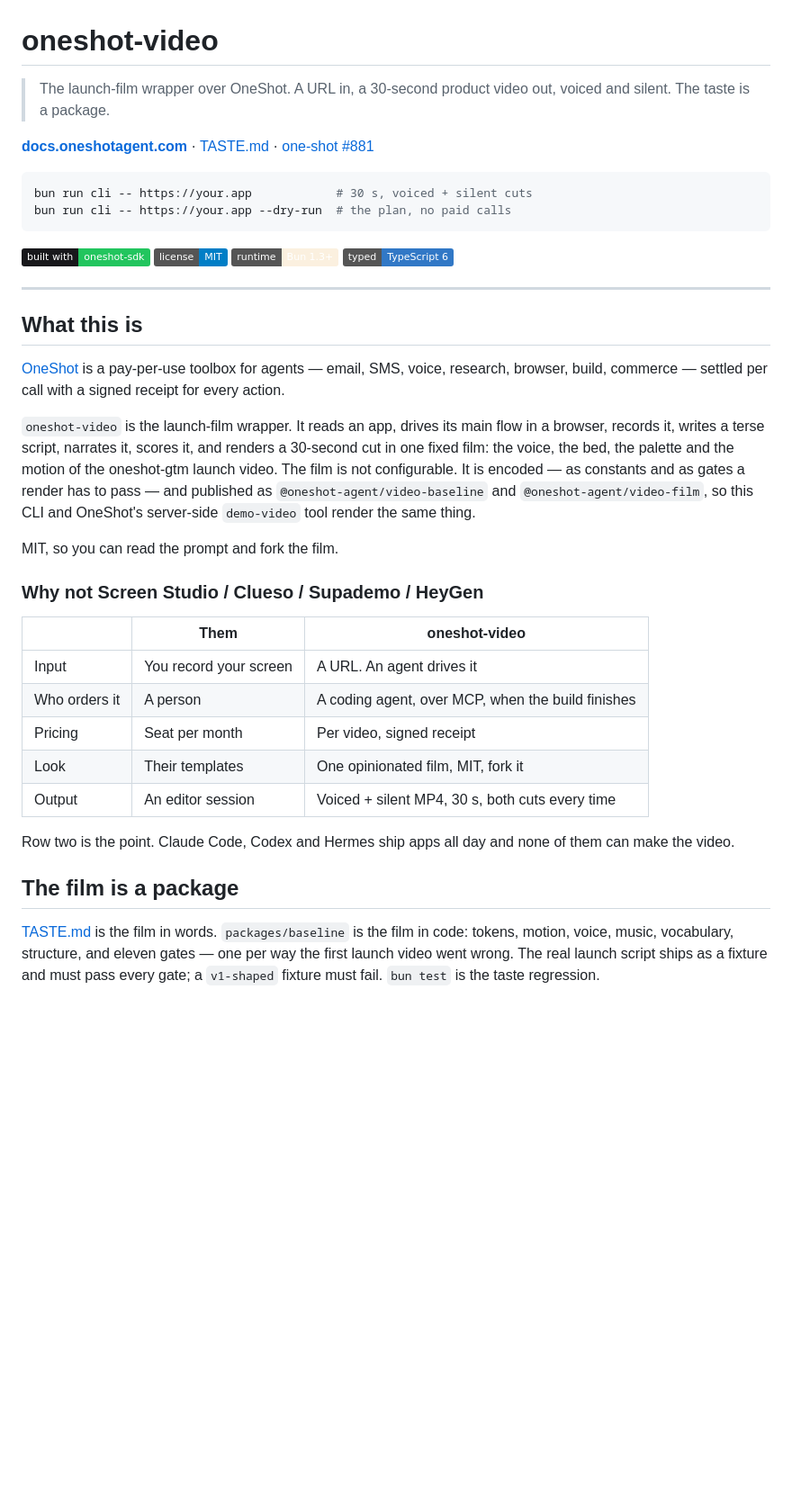
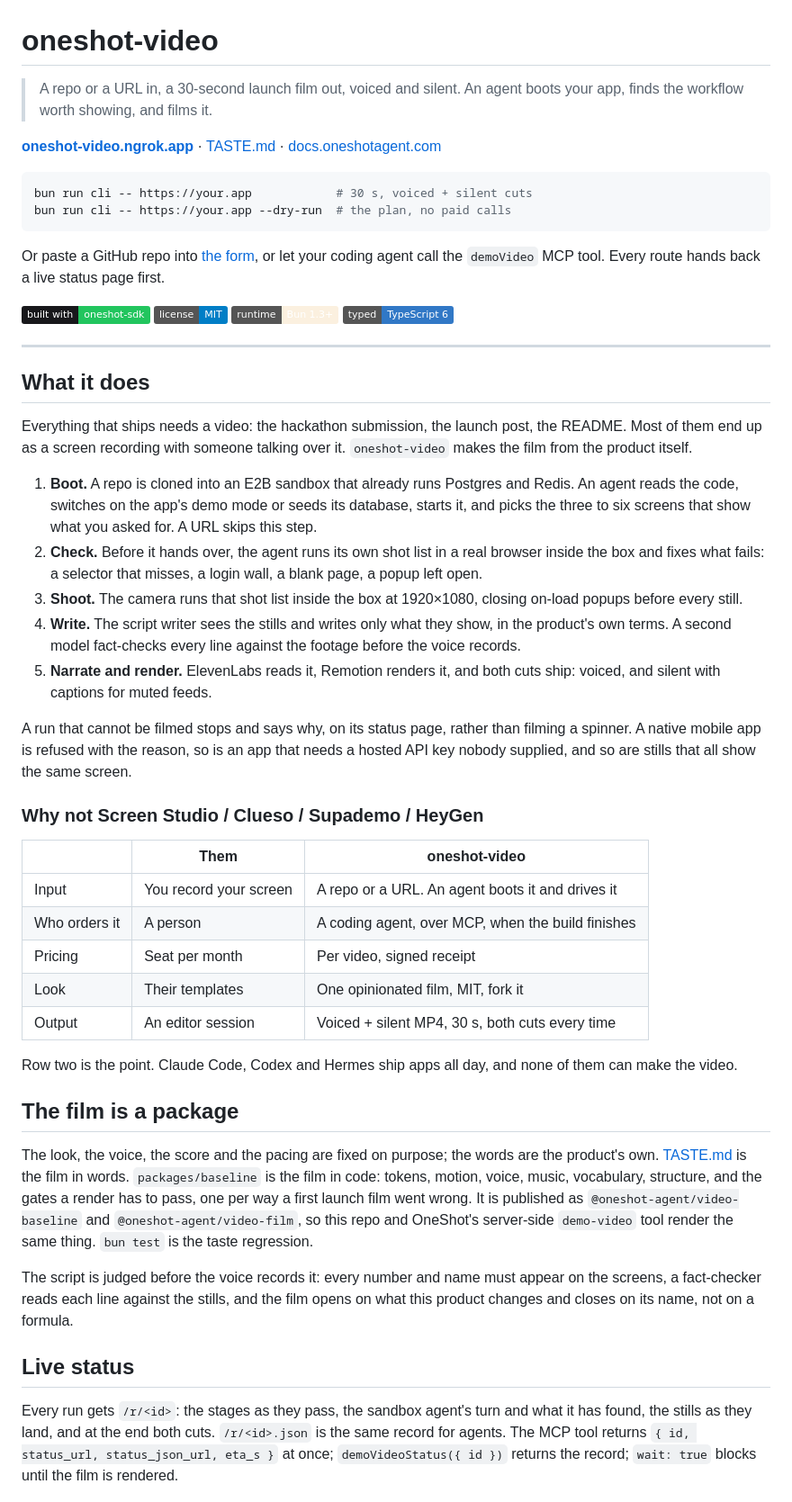
Before and after one commit to oneshot-agent/oneshot-video, a Markdown page: README.md, the part around one of its changes. Shown at 90% size. GitHub-like rendering; badges without logos; blank space fills up the shorter version.

````diff
--- a/README.md
+++ b/README.md
@@ -1,48 +1,73 @@
 # oneshot-video
 
-> The launch-film wrapper over OneShot. A URL in, a 30-second product video out, voiced and silent. The taste is a package.
+> A repo or a URL in, a 30-second launch film out, voiced and silent. An agent boots your app, finds the workflow worth showing, and films it.
 
-**[docs.oneshotagent.com](https://docs.oneshotagent.com)** · [TASTE.md](./TASTE.md) · [one-shot #881](https://github.com/tormine/oneshot/issues/881)
+**[oneshot-video.ngrok.app](https://oneshot-video.ngrok.app)** · [TASTE.md](./TASTE.md) · [docs.oneshotagent.com](https://docs.oneshotagent.com)
 
 ```bash
 bun run cli -- https://your.app            # 30 s, voiced + silent cuts
 bun run cli -- https://your.app --dry-run  # the plan, no paid calls
 ```
 
+Or paste a GitHub repo into [the form](https://oneshot-video.ngrok.app), or let your coding agent
+call the `demoVideo` MCP tool. Every route hands back a live status page first.
+
 [![Built with oneshot-sdk](https://img.shields.io/badge/built%20with-oneshot--sdk-0a0a0a?style=flat&labelColor=18181b&color=22c55e)](https://www.npmjs.com/package/@oneshot-agent/sdk) [![License](https://img.shields.io/badge/license-MIT-blue.svg)](./LICENSE) [![Bun](https://img.shields.io/badge/runtime-Bun%201.3+-fbf0df?logo=bun&logoColor=black)](https://bun.sh) [![TypeScript](https://img.shields.io/badge/typed-TypeScript%206-3178c6?logo=typescript&logoColor=white)](https://www.typescriptlang.org)
 
 ---
 
-## What this is
+## What it does
 
-[OneShot](https://docs.oneshotagent.com) is a pay-per-use toolbox for agents — email, SMS, voice,
-research, browser, build, commerce — settled per call with a signed receipt for every action.
+Everything that ships needs a video: the hackathon submission, the launch post, the README. Most
+of them end up as a screen recording with someone talking over it. `oneshot-video` makes the film
+from the product itself.
 
-`oneshot-video` is the launch-film wrapper. It reads an app, drives its main flow in a browser,
-records it, writes a terse script, narrates it, scores it, and renders a 30-second cut in one
-fixed film: the voice, the bed, the palette and the motion of the oneshot-gtm launch video. The
-film is not configurable. It is encoded — as constants and as gates a render has to pass — and
-published as `@oneshot-agent/video-baseline` and `@oneshot-agent/video-film`, so this CLI and
-OneShot's server-side `demo-video` tool render the same thing.
+1. **Boot.** A repo is cloned into an E2B sandbox that already runs Postgres and Redis. An agent
+   reads the code, switches on the app's demo mode or seeds its database, starts it, and picks
+   the three to six screens that show what you asked for. A URL skips this step.
+2. **Check.** Before it hands over, the agent runs its own shot list in a real browser inside the
+   box and fixes what fails: a selector that misses, a login wall, a blank page, a popup left open.
+3. **Shoot.** The camera runs that shot list inside the box at 1920×1080, closing on-load popups
+   before every still.
+4. **Write.** The script writer sees the stills and writes only what they show, in the product's
+   own terms. A second model fact-checks every line against the footage before the voice records.
+5. **Narrate and render.** ElevenLabs reads it, Remotion renders it, and both cuts ship: voiced,
+   and silent with captions for muted feeds.
 
-MIT, so you can read the prompt and fork the film.
+A run that cannot be filmed stops and says why, on its status page, rather than filming a
+spinner. A native mobile app is refused with the reason, so is an app that needs a hosted API key
+nobody supplied, and so are stills that all show the same screen.
 
 ### Why not Screen Studio / Clueso / Supademo / HeyGen
 
 |               | Them                   | oneshot-video                                     |
 | ------------- | ---------------------- | ------------------------------------------------- |
-| Input         | You record your screen | A URL. An agent drives it                         |
+| Input         | You record your screen | A repo or a URL. An agent boots it and drives it  |
 | Who orders it | A person               | A coding agent, over MCP, when the build finishes |
 | Pricing       | Seat per month         | Per video, signed receipt                         |
 | Look          | Their templates        | One opinionated film, MIT, fork it                |
 | Output        | An editor session      | Voiced + silent MP4, 30 s, both cuts every time   |
 
-Row two is the point. Claude Code, Codex and Hermes ship apps all day and none of them can make
+Row two is the point. Claude Code, Codex and Hermes ship apps all day, and none of them can make
 the video.
 
 ## The film is a package
 
-[TASTE.md](./TASTE.md) is the film in words. `packages/baseline` is the film in code: tokens,
-motion, voice, music, vocabulary, structure, and eleven gates — one per way the first launch
-video went wrong. The real launch script ships as a fixture and must pass every gate; a
-`v1-shaped` fixture must fail. `bun test` is the taste regression.
+The look, the voice, the score and the pacing are fixed on purpose; the words are the product's
+own. [TASTE.md](./TASTE.md) is the film in words. `packages/baseline` is the film in code: tokens,
+motion, voice, music, vocabulary, structure, and the gates a render has to pass, one per way a
+first launch film went wrong. It is published as `@oneshot-agent/video-baseline` and
+`@oneshot-agent/video-film`, so this repo and OneShot's server-side `demo-video` tool render the
+same thing. `bun test` is the taste regression.
+
+The script is judged before the voice records it: every number and name must appear on the
+screens, a fact-checker reads each line against the stills, and the film opens on what this
+product changes and closes on its name, not on a formula.
+
+## Live status
+
+Every run gets `/r/<id>`: the stages as they pass, the sandbox agent's turn and what it has
+found, the stills as they land, and at the end both cuts. `/r/<id>.json` is the same record for
+agents. The MCP tool returns `{ id, status_url, status_json_url, eta_s }` at once;
+`demoVideoStatus({ id })` returns the record; `wait: true` blocks until the film is rendered.
+
````
Also changed, not shown: other parts of README.md (+34 -19 lines).
